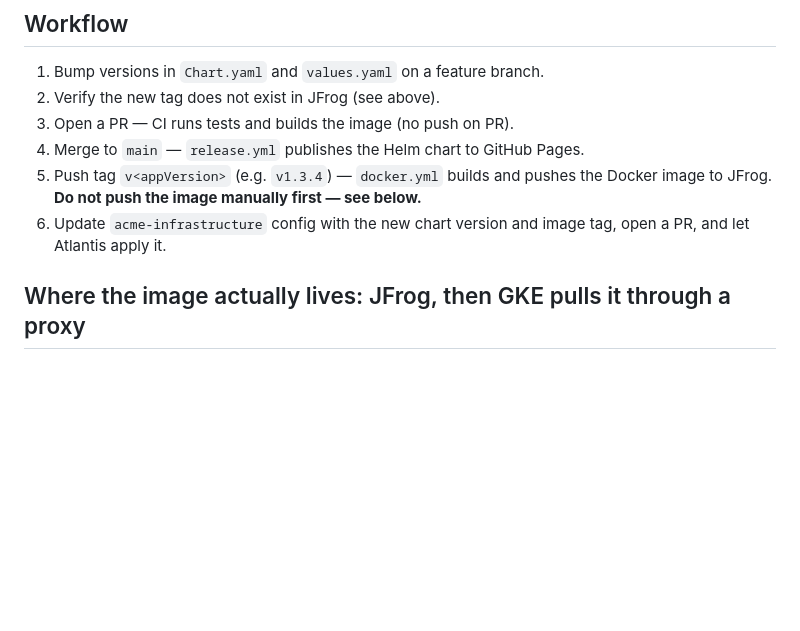
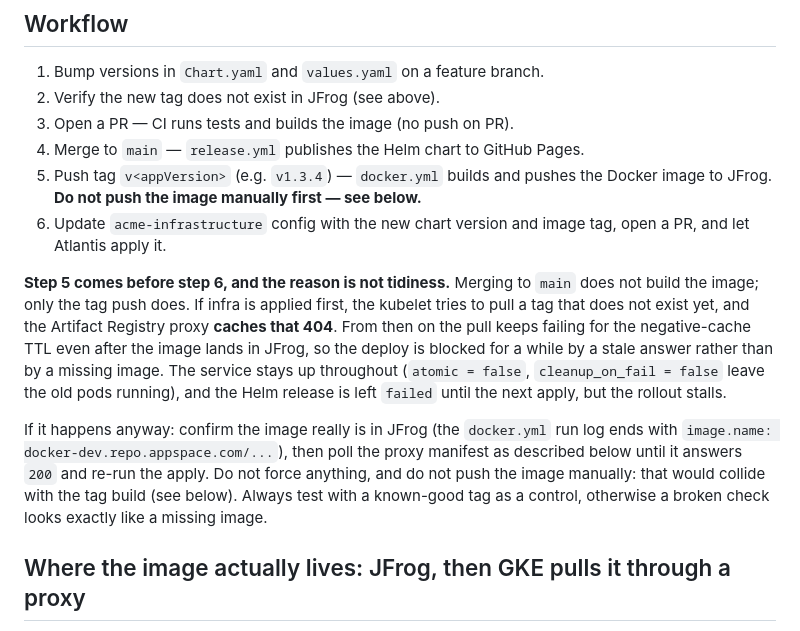
Before and after one commit to appspace-cloud/acme-diff-preview, a Markdown page: RELEASING.md, the part around the change. GitHub-like rendering; blank space fills up the shorter version.

Commit message:
[COPS-2609] docs: push the tag before applying infra, and why the proxy punishes the other order (#89)

```diff
--- a/RELEASING.md
+++ b/RELEASING.md
@@ -72,6 +72,23 @@ They can be the same bump or different — keep them in sync with what changed.
    the Docker image to JFrog. **Do not push the image manually first — see below.**
 6. Update `acme-infrastructure` config with the new chart version and image tag,
    open a PR, and let Atlantis apply it.
+
+**Step 5 comes before step 6, and the reason is not tidiness.** Merging to
+`main` does not build the image; only the tag push does. If infra is applied
+first, the kubelet tries to pull a tag that does not exist yet, and the
+Artifact Registry proxy **caches that 404**. From then on the pull keeps
+failing for the negative-cache TTL even after the image lands in JFrog, so the
+deploy is blocked for a while by a stale answer rather than by a missing image.
+The service stays up throughout (`atomic = false`, `cleanup_on_fail = false`
+leave the old pods running), and the Helm release is left `failed` until the
+next apply, but the rollout stalls.
+
+If it happens anyway: confirm the image really is in JFrog (the `docker.yml`
+run log ends with `image.name: docker-dev.repo.appspace.com/...`), then poll the
+proxy manifest as described below until it answers `200` and re-run the apply.
+Do not force anything, and do not push the image manually: that would collide
+with the tag build (see below). Always test with a known-good tag as a control,
+otherwise a broken check looks exactly like a missing image.
 
 ## Where the image actually lives: JFrog, then GKE pulls it through a proxy
 
```
